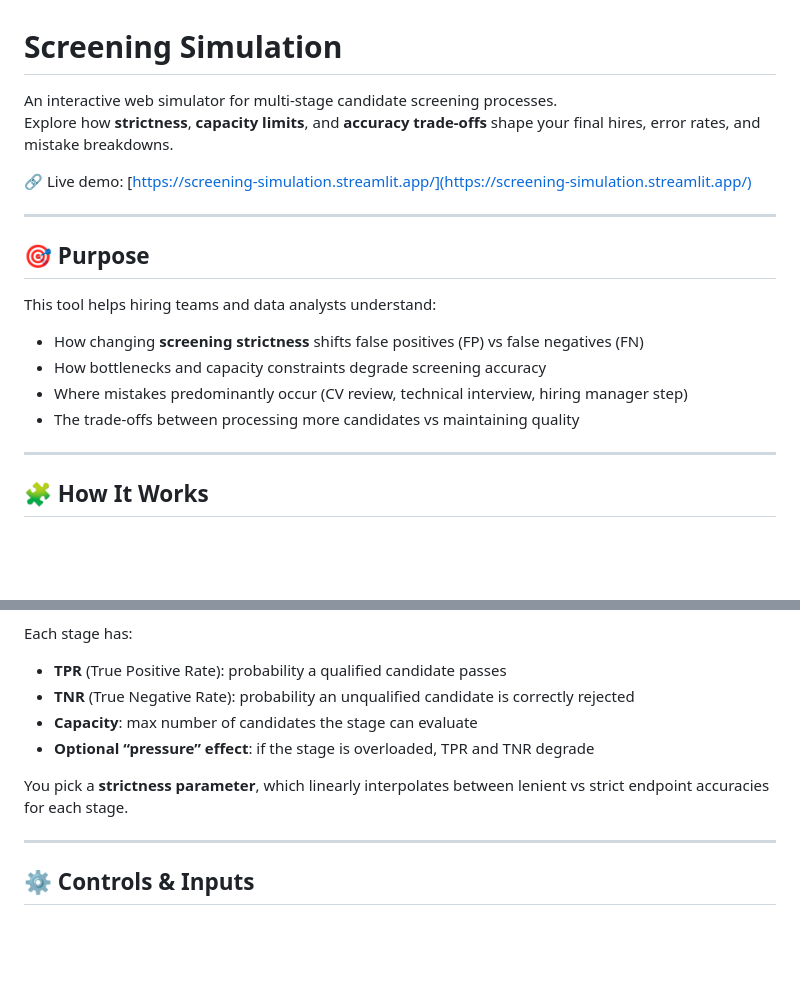
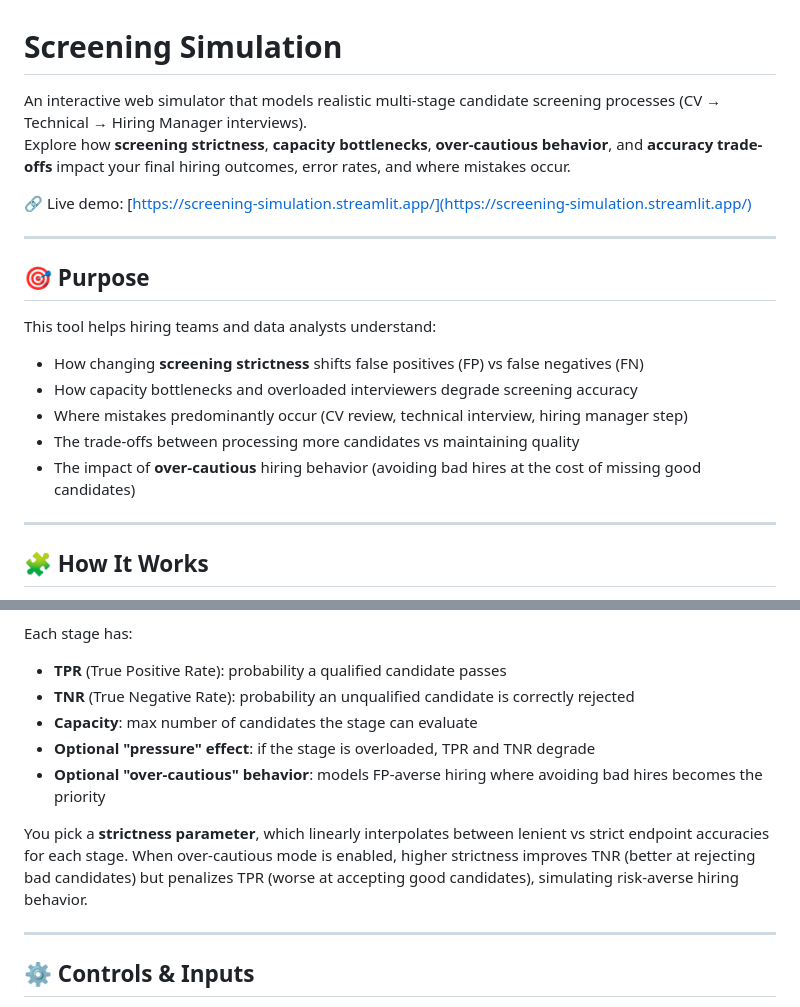
Before and after one commit to AleksandrSh/screening-simulation, a Markdown page: README.md, 2 parts joined by grey strips. Drawn GitHub-style; blank space fills up the shorter version.

```diff
--- a/README.md
+++ b/README.md
@@ -1,7 +1,7 @@
 # Screening Simulation
 
-An interactive web simulator for multi-stage candidate screening processes.
-Explore how **strictness**, **capacity limits**, and **accuracy trade-offs** shape your final hires, error rates, and mistake breakdowns.
+An interactive web simulator that models realistic multi-stage candidate screening processes (CV → Technical → Hiring Manager interviews).
+Explore how **screening strictness**, **capacity bottlenecks**, **over-cautious behavior**, and **accuracy trade-offs** impact your final hiring outcomes, error rates, and where mistakes occur.
 
 🔗 Live demo: [https://screening-simulation.streamlit.app/](https://screening-simulation.streamlit.app/)
 
@@ -12,9 +12,10 @@ Explore how **strictness**, **capacity limits**, and **accuracy trade-offs** sha
 This tool helps hiring teams and data analysts understand:
 
 - How changing **screening strictness** shifts false positives (FP) vs false negatives (FN)
-- How bottlenecks and capacity constraints degrade screening accuracy
+- How capacity bottlenecks and overloaded interviewers degrade screening accuracy
 - Where mistakes predominantly occur (CV review, technical interview, hiring manager step)
 - The trade-offs between processing more candidates vs maintaining quality
+- The impact of **over-cautious** hiring behavior (avoiding bad hires at the cost of missing good candidates)
 
 ---
 
@@ -31,9 +32,10 @@ Each stage has:
 - **TPR** (True Positive Rate): probability a qualified candidate passes
 - **TNR** (True Negative Rate): probability an unqualified candidate is correctly rejected
 - **Capacity**: max number of candidates the stage can evaluate
-- **Optional “pressure” effect**: if the stage is overloaded, TPR and TNR degrade
+- **Optional "pressure" effect**: if the stage is overloaded, TPR and TNR degrade
+- **Optional "over-cautious" behavior**: models FP-averse hiring where avoiding bad hires becomes the priority
 
-You pick a **strictness parameter**, which linearly interpolates between lenient vs strict endpoint accuracies for each stage.
+You pick a **strictness parameter**, which linearly interpolates between lenient vs strict endpoint accuracies for each stage. When over-cautious mode is enabled, higher strictness improves TNR (better at rejecting bad candidates) but penalizes TPR (worse at accepting good candidates), simulating risk-averse hiring behavior.
 
 ---
 
```
